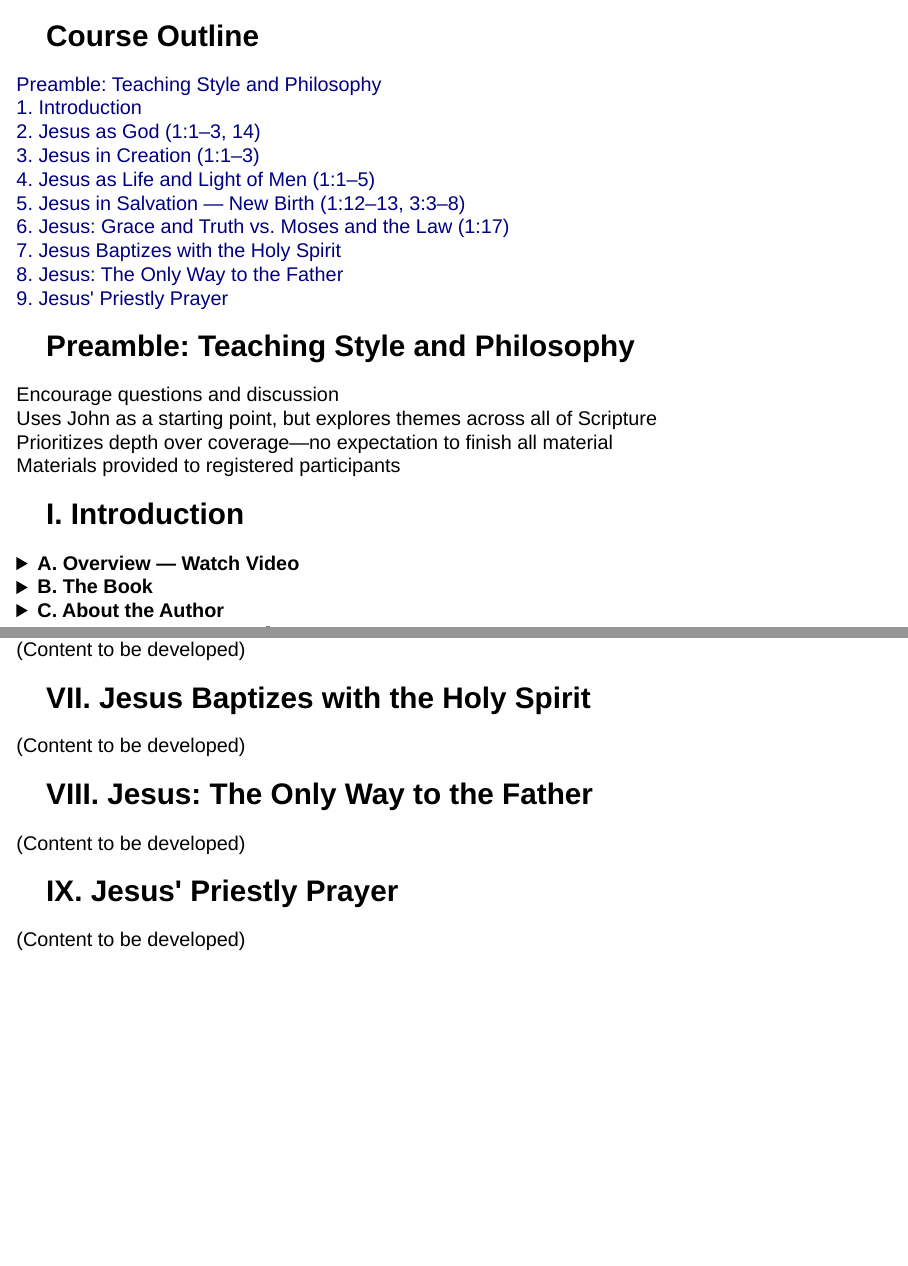
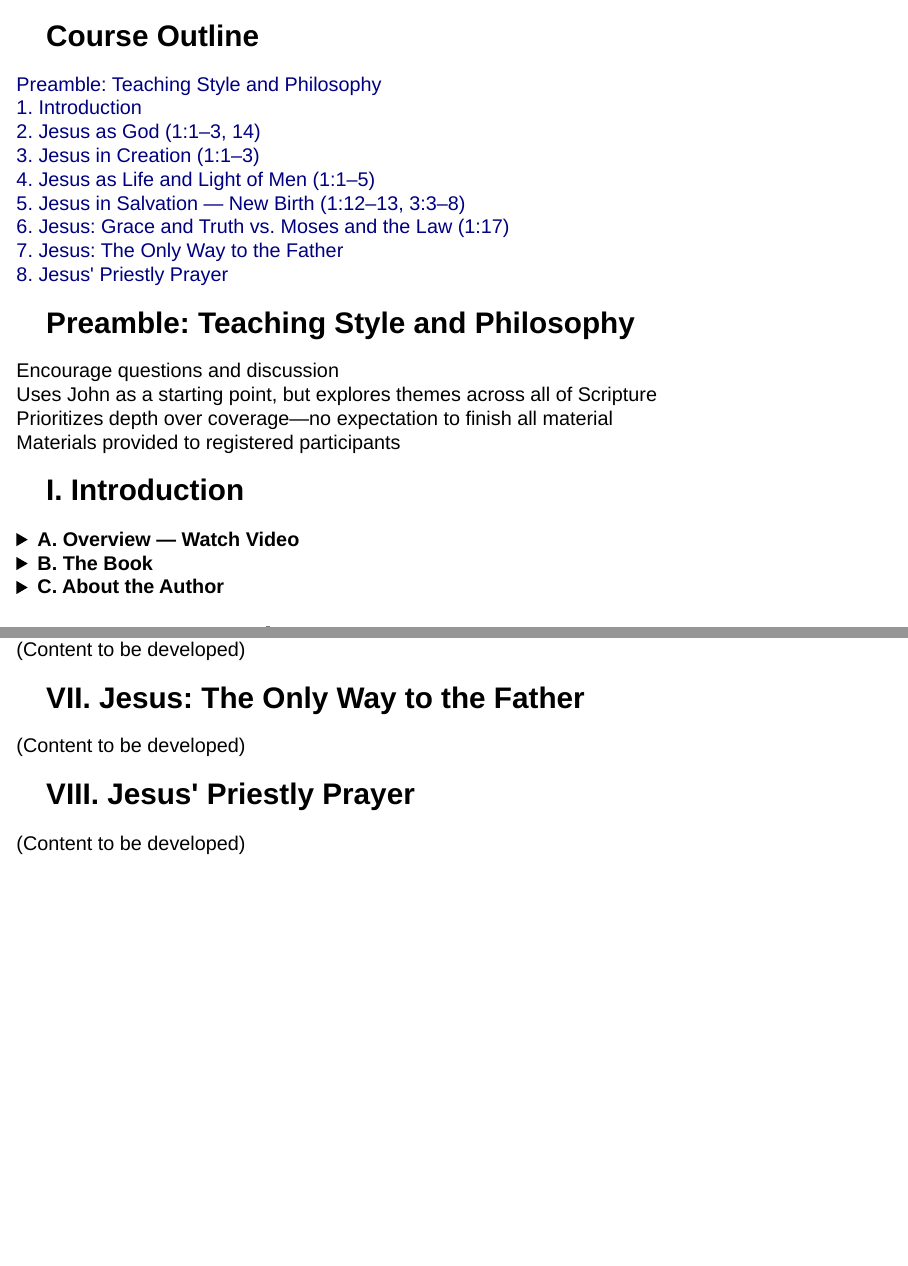
Before and after one commit to wsneddon/ss-lessons-from-John, a Quarto document (index.qmd): pages 2 and 4 of 4, joined at a grey line. Rendered offline with R 4.5, knitr and Pandoc in place of Quarto, with nearby package versions; drawn as Slidy slides in place of the format the file asks for.

Commit message:
Update index: remove lesson 07 Holy Spirit, renumber to 07/08

````diff
--- a/index.qmd
+++ b/index.qmd
@@ -20,9 +20,8 @@ format:
 <div class="lv-a"><a href="04 - Jesus aa life and light/jesus-life-light.html">4. Jesus as Life and Light of Men <span class="verse-ref">(1:1–5)</span></a></div>
 <div class="lv-a"><a href="05 - Jesus in Salvation/jesus-in-salvation.html">5. Jesus in Salvation — New Birth <span class="verse-ref">(1:12–13, 3:3–8)</span></a></div>
 <div class="lv-a"><a href="06 - Jesus grace truth and the law/grace-truth-law.html">6. Jesus: Grace and Truth vs. Moses and the Law <span class="verse-ref">(1:17)</span></a></div>
-<div class="lv-a"><a href="07 - Jesus and the Holy Spirit/holy-spirit.html">7. Jesus Baptizes with the Holy Spirit</a></div>
-<div class="lv-a"><a href="08 - Jesus the Only way to the Father/only-way.html">8. Jesus: The Only Way to the Father</a></div>
-<div class="lv-a"><a href="09 - Jesus priestly prayer/priestly-prayer.html">9. Jesus' Priestly Prayer</a></div>
+<div class="lv-a"><a href="07 - Jesus the Only way to the Father/only-way.html">7. Jesus: The Only Way to the Father</a></div>
+<div class="lv-a"><a href="08 - Jesus priestly prayer/priestly-prayer.html">8. Jesus' Priestly Prayer</a></div>
 
 </section>
 ```
@@ -228,21 +227,14 @@ format:
 
 ```{=html}
 <section class="slide level2">
-<h2>VII. Jesus Baptizes with the Holy Spirit</h2>
+<h2>VII. Jesus: The Only Way to the Father</h2>
 <div class="placeholder">(Content to be developed)</div>
 </section>
 ```
 
 ```{=html}
 <section class="slide level2">
-<h2>VIII. Jesus: The Only Way to the Father</h2>
+<h2>VIII. Jesus' Priestly Prayer</h2>
 <div class="placeholder">(Content to be developed)</div>
 </section>
 ```
-
-```{=html}
-<section class="slide level2">
-<h2>IX. Jesus' Priestly Prayer</h2>
-<div class="placeholder">(Content to be developed)</div>
-</section>
-```
````
